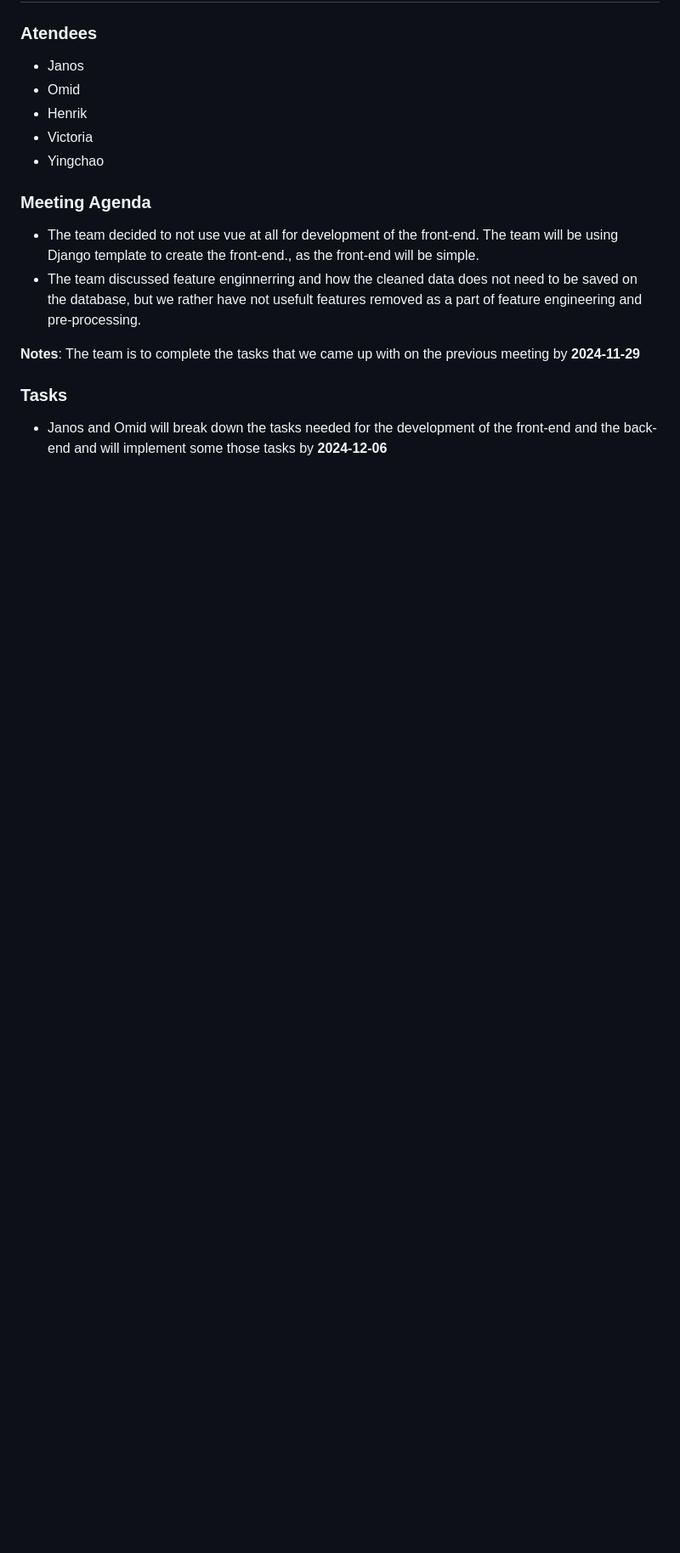
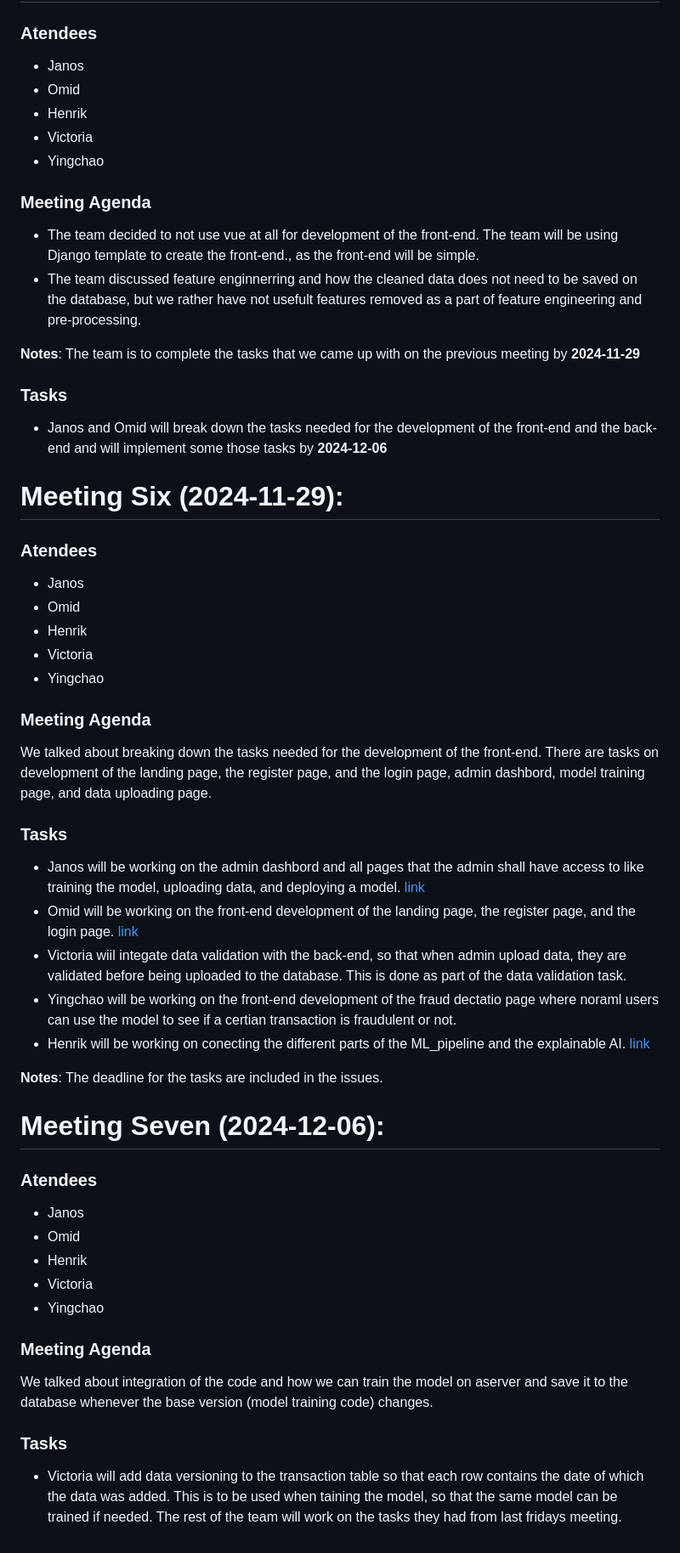
Before and after one commit to jnsltk/fraud_detection, a Markdown page: management.md, the part around the change. Shown: that part at 85% size. Drawn GitHub-style; blank space fills up the shorter version.

```diff
--- a/management.md
+++ b/management.md
@@ -110,4 +110,46 @@ All team members will be looking for more datasets and try to train dummy models
 **Notes**: The team is to complete the tasks that we came up with on the previous meeting by **2024-11-29**
 
 ### Tasks
+
 - Janos and Omid will break down the tasks needed for the development of the front-end and the back-end and will implement some those tasks by **2024-12-06**
+
+# Meeting Six (2024-11-29):
+
+### Atendees
+- Janos
+- Omid
+- Henrik
+- Victoria
+- Yingchao
+
+### Meeting Agenda
+
+We talked about breaking down the tasks needed for the development of the front-end. There are tasks on development of the landing page, the register page, and the login page, admin dashbord, model training page, and data uploading page.
+
+### Tasks
+
+- Janos will be working on the admin dashbord and all pages that the admin shall have access to like training the model, uploading data, and deploying a model. [link](https://git.chalmers.se/courses/dit826/2024/group1/-/issues/13)
+- Omid will be working on the front-end development of the landing page, the register page, and the login page. [link](https://git.chalmers.se/courses/dit826/2024/group1/-/issues/7)
+- Victoria wiil integate data validation with the back-end, so that when admin upload data, they are validated before being uploaded to the database. This is done as part of the data validation task.
+- Yingchao will be working on the front-end development of the fraud dectatio page where noraml users can use the model to see if a certian transaction is fraudulent or not.
+- Henrik will be working on conecting the different parts of the ML_pipeline and the explainable AI. [link](https://git.chalmers.se/courses/dit826/2024/group1/-/issues/14)
+
+**Notes**: The deadline for the tasks are included in the issues.
+
+# Meeting Seven (2024-12-06):
+
+### Atendees
+- Janos
+- Omid
+- Henrik
+- Victoria
+- Yingchao
+
+### Meeting Agenda
+
+We talked about integration of the code and how we can train the model on aserver and save it to the database whenever the base version (model training code) changes.
+
+### Tasks
+
+- Victoria will add data versioning to the transaction table so that each row contains the date of which the data was added. This is to be used when taining the model, so that the same model can be trained if needed.
+The rest of the team will work on the tasks they had from last fridays meeting.
```
